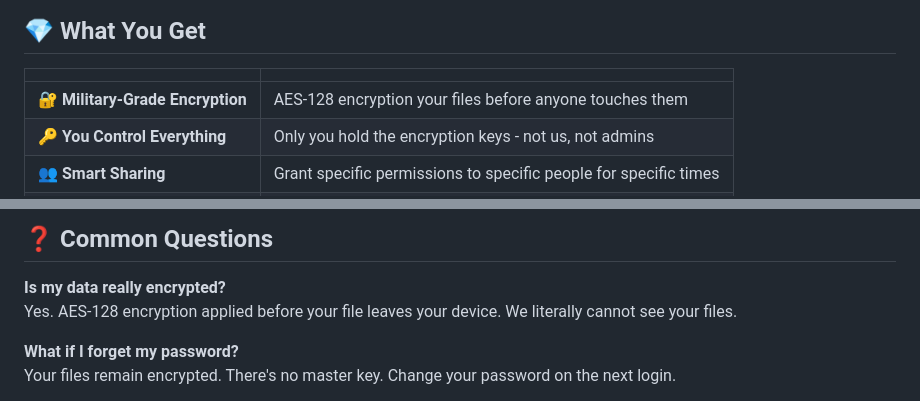
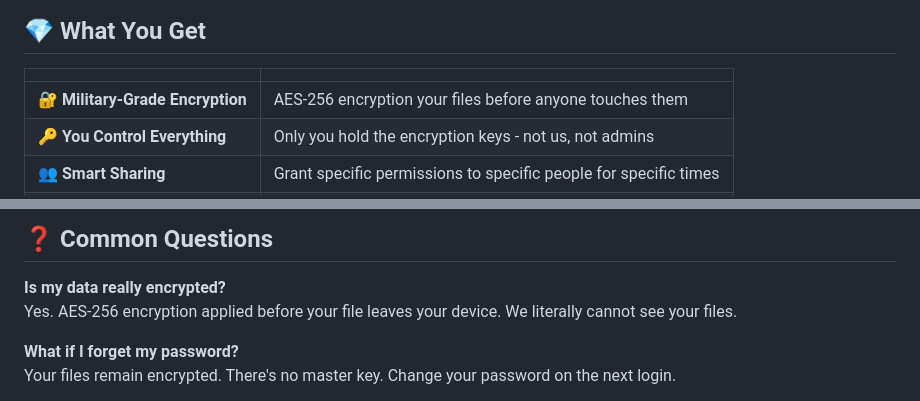
Before and after one commit to Hariom-Pandey/SecureFile, a Markdown page: README.md, 2 parts joined by grey strips. Drawn GitHub-style.

```diff
--- a/README.md
+++ b/README.md
@@ -30,7 +30,7 @@
 
 | | |
 |---|---|
-| 🔐 **Military-Grade Encryption** | AES-128 encryption your files before anyone touches them |
+| 🔐 **Military-Grade Encryption** | AES-256 encryption your files before anyone touches them |
 | 🔑 **You Control Everything** | Only you hold the encryption keys - not us, not admins |
 | 👥 **Smart Sharing** | Grant specific permissions to specific people for specific times |
 | 📊 **See Everything** | Complete audit trail of every access, download, and action |
@@ -160,7 +160,7 @@ Just your files. Encrypted. Safe.
 ## ❓ Common Questions
 
 **Is my data really encrypted?**
-Yes. AES-128 encryption applied before your file leaves your device. We literally cannot see your files.
+Yes. AES-256 encryption applied before your file leaves your device. We literally cannot see your files.
 
 **What if I forget my password?**
 Your files remain encrypted. There's no master key. Change your password on the next login.
```
